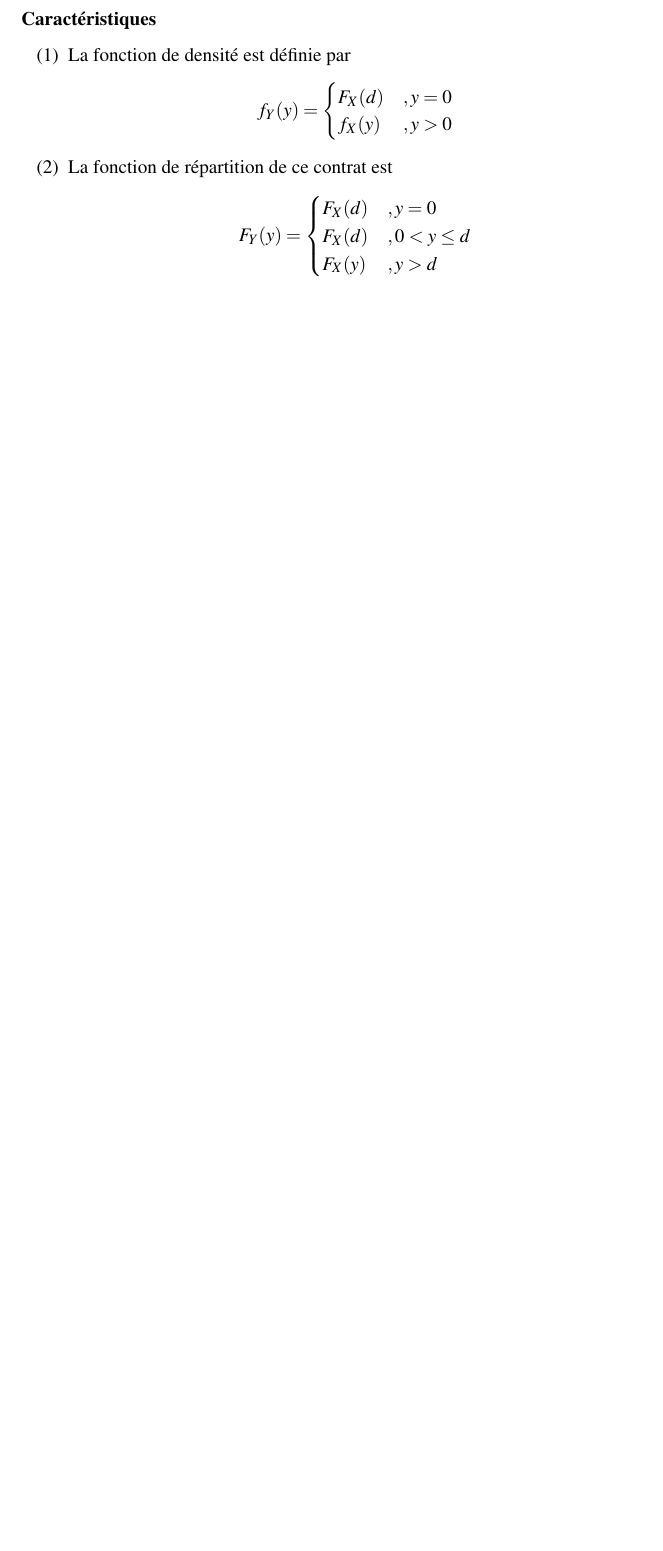
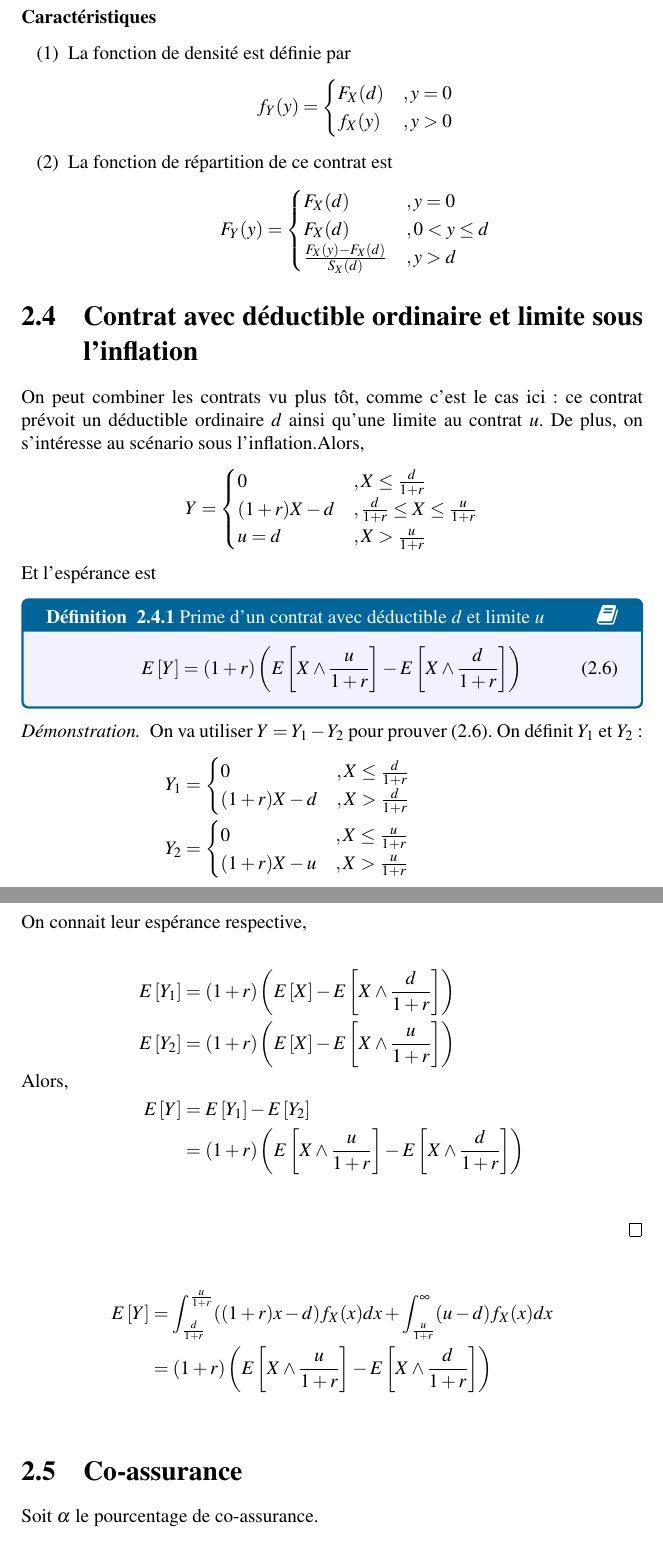
Before and after one commit to gabrielcrepeault/IARD1, a LaTeX document (ACT2005_notes-cours.tex): part of page 11 of 11 before the commit and two parts of pages 14 and 15 of 15 after it, the two joined at a grey line, cut so that both start at the same text, the shorter picture padded with empty space. Compiled offline with pdfLaTeX.

Commit message:
Deuxième partie LaTeX

```diff
--- a/ACT2005_notes-cours.tex
+++ b/ACT2005_notes-cours.tex
@@ -223,0 +294 @@ On sait que (à compléter)
+	& = \underbrace{(1+r) \blue{\int_{0}^{\frac{d}{1+r}} x f_X(x) dx} + \int_{\frac{d}{1+r}}^{\infty} x f_X(x) dx}_{\esp{X}} - \underbrace{\blue{ \int_{0}^{\frac{d}{1+r}} x f_X(x) dx} - \frac{d}{1+r} \int_{\frac{d}{1+r}}^{\infty} f_X(x) dx}_{\esp{X \wedge \frac{d}{1+r}}} \\
@@ -305,4 +380,59 @@ F_Y(y)	& =
 \begin{cases}
 F_X(d)	& , y = 0 \\
 F_X(d)	& , 0 < y \leq d \\
-F_X(y)	& , y > d \\
+\frac{F_X(y) - F_X(d)}{S_X(d)}	& , y > d \\
+\end{cases}
+\end{align*}
+\end{enumerate}
+
+
+\section{Contrat avec déductible ordinaire et limite sous l'inflation}
+On peut combiner les contrats vu plus tôt, comme c'est le cas ici : ce contrat prévoit un déductible ordinaire $d$ ainsi qu'une limite au contrat $u$. De plus, on s'intéresse au scénario sous l'inflation.Alors,
+\begin{align*}
+Y & =
+\begin{cases}
+0				& , X \leq \frac{d}{1+r} \\
+(1+r) X - d		& , \frac{d}{1+r} \leq X \leq \frac{u}{1+r} \\
+u=d				& , X > \frac{u}{1+r} \\
+\end{cases}
+\end{align*}
+Et l'espérance est
+\begin{definition}[Prime d'un contrat avec déductible $d$ et limite $u$]
+\begin{equation}
+\label{eq:prime-contrat-deductible+limite}
+\esp{Y} = (1+r) \left( \esp{X \wedge \frac{u}{1+r}} - \esp{X \wedge \frac{d}{1+r}}   \right)
+\end{equation}
+\end{definition}
+
+\begin{proof}
+On va utiliser $Y = Y_1 - Y_2$ pour prouver \eqref{eq:prime-contrat-deductible+limite}. On définit $Y_1$ et $Y_2$ :
+\begin{align*}
+Y_1	& =
+\begin{cases}
+0				& , X \leq \frac{d}{1+r} \\
+(1+r)X - d		& , X  > \frac{d}{1+r} \\
+\end{cases} \\
+Y_2	& =
+\begin{cases}
+0				& , X \leq \frac{u}{1+r} \\
+(1+r) X - u		& , X > \frac{u}{1+r} \\
+\end{cases} \\
+\shortintertext{On connait leur espérance respective,} \\
+\esp{Y_1}	& = (1+r) \left( \esp{X} - \esp{X \wedge \frac{d}{1+r}} \right) \\
+\esp{Y_2}	& = (1+r) \left(\esp{X} - \esp{X \wedge \frac{u}{1+r}} \right) \\
+\shortintertext{Alors,}
+\esp{Y}		& = \esp{Y_1} - \esp{Y_2} \\
+			& = (1+r) \left( \esp{X \wedge \frac{u}{1+r}} - \esp{X \wedge \frac{d}{1+r}}  \right) \\
+\end{align*}
+\end{proof}
+
+\begin{align*}
+\esp{Y}	& = \int_{\frac{d}{1+r}}^{\frac{u}{1+r}} ((1+r) x - d) f_X(x) dx + \int_{\frac{u}{1+r}}^{\infty} (u-d) f_X(x) dx \\
+	& = (1+r) \left( \esp{X \wedge \frac{u}{1+r}} - \esp{X \wedge \frac{d}{1+r}}   \right) \\
+\end{align*}
+
+
+\section{Co-assurance}
+Soit $\alpha$ le pourcentage de co-assurance.
+
+\begin{align*}
```
Also changed, not shown: ACT2005_notes-cours.pdf, ACT2005_notes-cours.tex (92 more changed lines).
